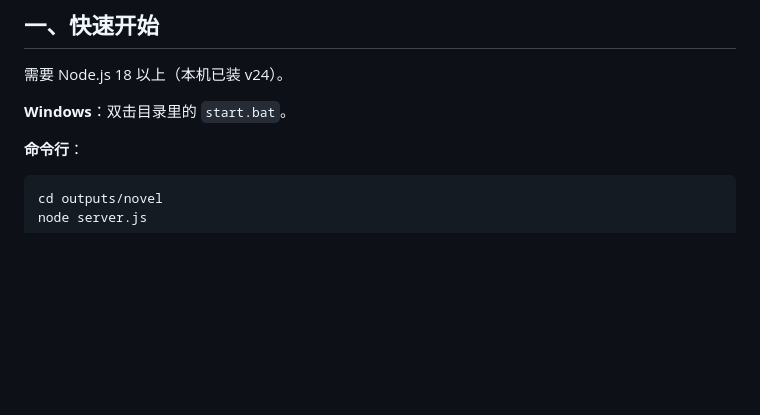
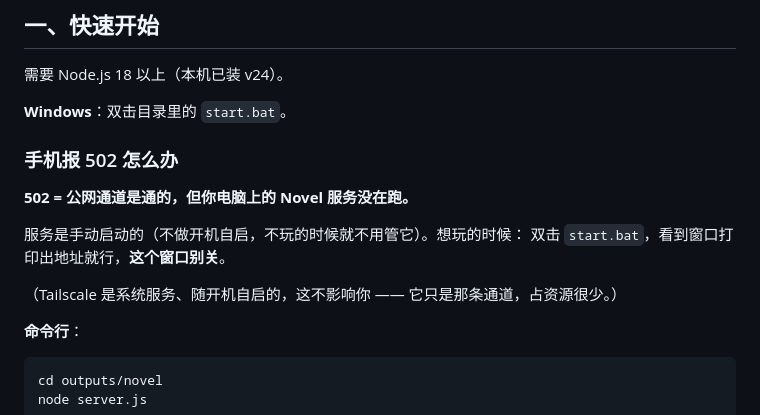
Before and after one commit to eventilldawn-dot/novel, a Markdown page: README.md, the part around the change. Drawn GitHub-style; blank space fills up the shorter version.

Commit message:
文档补充 502 排查说明（服务需手动启动，不做开机自启）

```diff
--- a/README.md
+++ b/README.md
@@ -15,6 +15,15 @@
 需要 Node.js 18 以上（本机已装 v24）。
 
 **Windows**：双击目录里的 `start.bat`。
+
+### 手机报 502 怎么办
+
+**502 = 公网通道是通的，但你电脑上的 Novel 服务没在跑。**
+
+服务是手动启动的（不做开机自启，不玩的时候就不用管它）。想玩的时候：
+双击 `start.bat`，看到窗口打印出地址就行，**这个窗口别关**。
+
+（Tailscale 是系统服务、随开机自启的，这不影响你 —— 它只是那条通道，占资源很少。）
 
 **命令行**：
 
```
